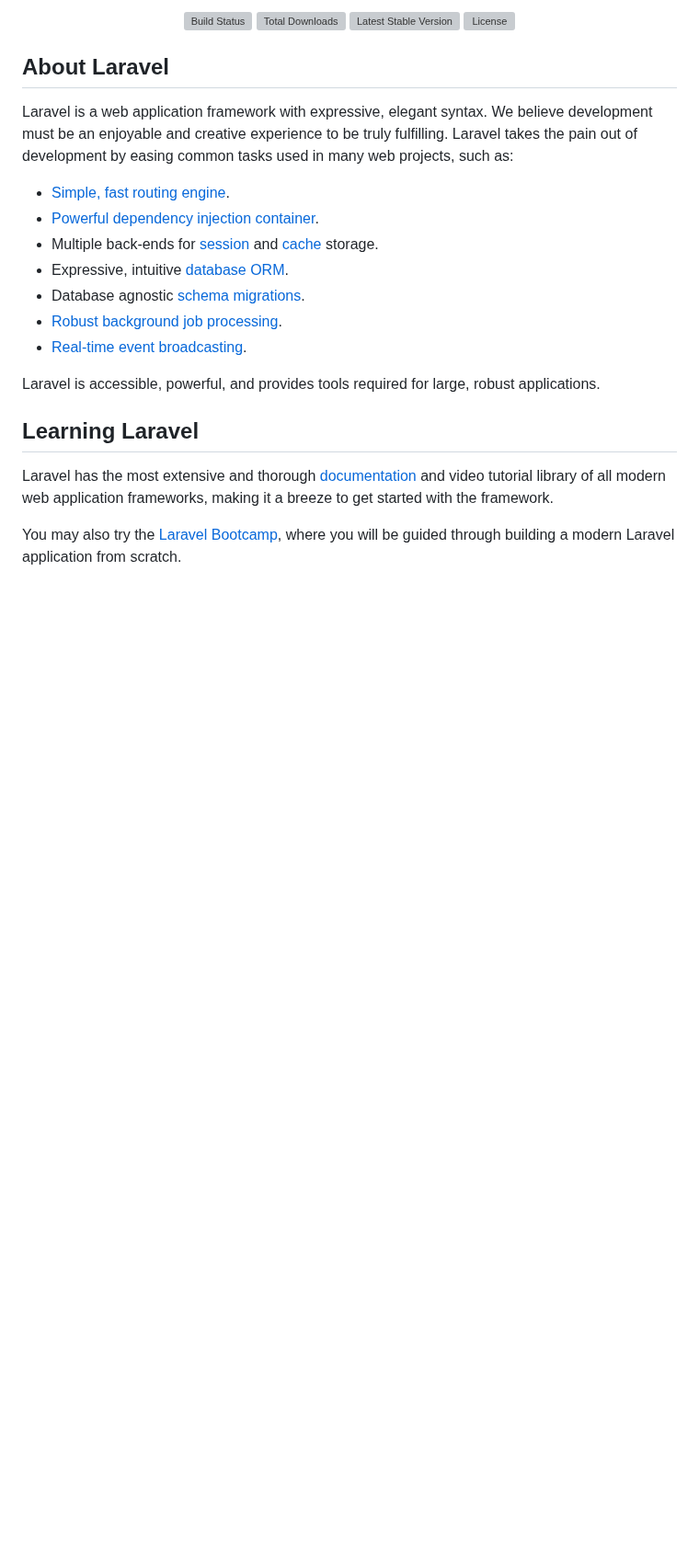
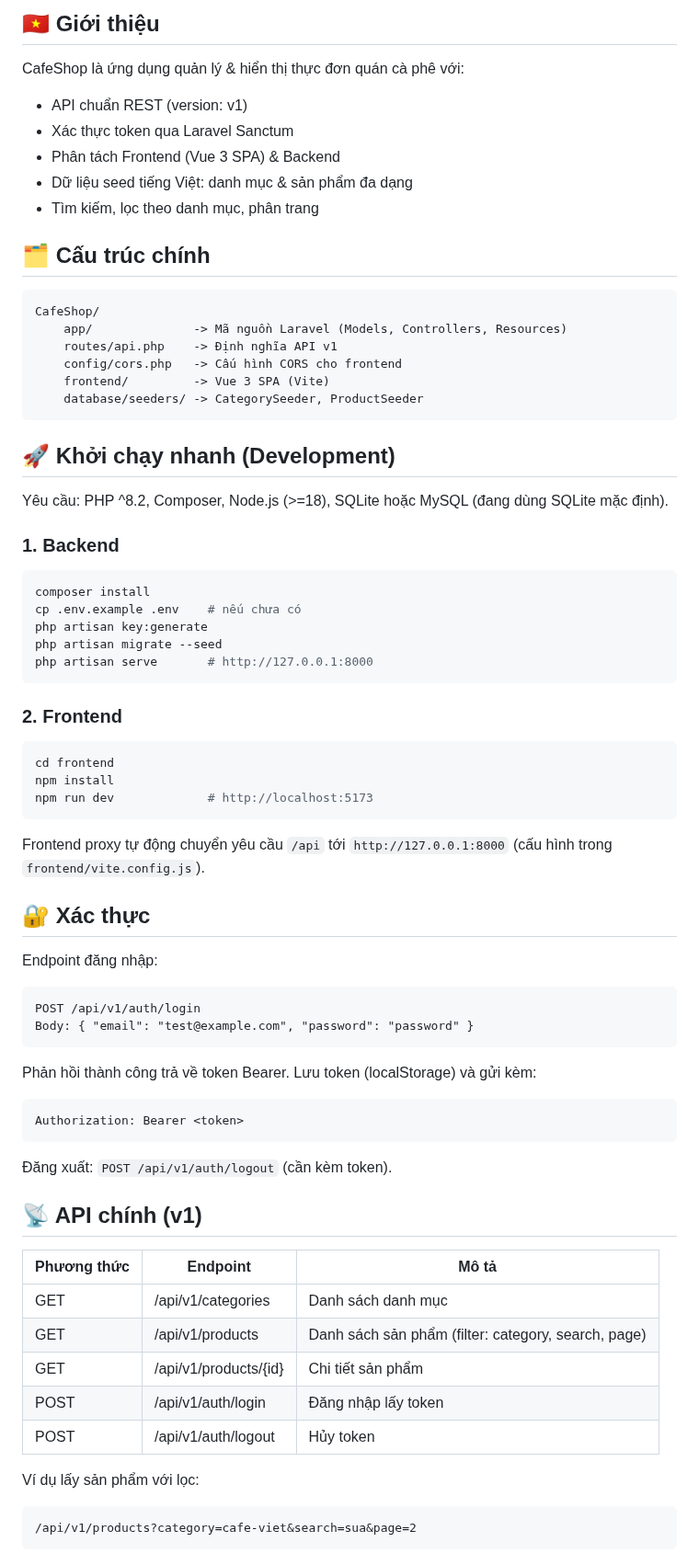
Before and after one commit to GGTuanAnh/Projectweb_PHP, a Markdown page: README.md, the part around one of its changes. Shown at 92% size. Drawn GitHub-style; blank space fills up the shorter version; grey boxes are pictures that could not be loaded.

````diff
--- a/README.md
+++ b/README.md
@@ -2,28 +3,65 @@
 
-<p align="center">
-<a href="https://github.com/laravel/framework/actions"><img src="https://github.com/laravel/framework/workflows/tests/badge.svg" alt="Build Status"></a>
-<a href="https://packagist.org/packages/laravel/framework"><img src="https://img.shields.io/packagist/dt/laravel/framework" alt="Total Downloads"></a>
-<a href="https://packagist.org/packages/laravel/framework"><img src="https://img.shields.io/packagist/v/laravel/framework" alt="Latest Stable Version"></a>
-<a href="https://packagist.org/packages/laravel/framework"><img src="https://img.shields.io/packagist/l/laravel/framework" alt="License"></a>
-</p>
+## 🇻🇳 Giới thiệu
+CafeShop là ứng dụng quản lý & hiển thị thực đơn quán cà phê với:
+- API chuẩn REST (version: v1)
+- Xác thực token qua Laravel Sanctum
+- Phân tách Frontend (Vue 3 SPA) & Backend
+- Dữ liệu seed tiếng Việt: danh mục & sản phẩm đa dạng
+- Tìm kiếm, lọc theo danh mục, phân trang
 
-## About Laravel
+## 🗂 Cấu trúc chính
+```
+CafeShop/
+	app/              -> Mã nguồn Laravel (Models, Controllers, Resources)
+	routes/api.php    -> Định nghĩa API v1
+	config/cors.php   -> Cấu hình CORS cho frontend
+	frontend/         -> Vue 3 SPA (Vite)
+	database/seeders/ -> CategorySeeder, ProductSeeder
+```
 
-Laravel is a web application framework with expressive, elegant syntax. We believe development must be an enjoyable and creative experience to be truly fulfilling. Laravel takes the pain out of development by easing common tasks used in many web projects, such as:
+## 🚀 Khởi chạy nhanh (Development)
+Yêu cầu: PHP ^8.2, Composer, Node.js (>=18), SQLite hoặc MySQL (đang dùng SQLite mặc định).
 
-- [Simple, fast routing engine](https://laravel.com/docs/routing).
-- [Powerful dependency injection container](https://laravel.com/docs/container).
-- Multiple back-ends for [session](https://laravel.com/docs/session) and [cache](https://laravel.com/docs/cache) storage.
-- Expressive, intuitive [database ORM](https://laravel.com/docs/eloquent).
-- Database agnostic [schema migrations](https://laravel.com/docs/migrations).
-- [Robust background job processing](https://laravel.com/docs/queues).
-- [Real-time event broadcasting](https://laravel.com/docs/broadcasting).
+### 1. Backend
+```bash
+composer install
+cp .env.example .env    # nếu chưa có
+php artisan key:generate
+php artisan migrate --seed
+php artisan serve       # http://127.0.0.1:8000
+```
 
-Laravel is accessible, powerful, and provides tools required for large, robust applications.
+### 2. Frontend
+```bash
+cd frontend
+npm install
+npm run dev             # http://localhost:5173
+```
+Frontend proxy tự động chuyển yêu cầu `/api` tới `http://127.0.0.1:8000` (cấu hình trong `frontend/vite.config.js`).
 
-## Learning Laravel
+## 🔐 Xác thực
+Endpoint đăng nhập:
+```
+POST /api/v1/auth/login
+Body: { "email": "test@example.com", "password": "password" }
+```
+Phản hồi thành công trả về token Bearer. Lưu token (localStorage) và gửi kèm:
+```
+Authorization: Bearer <token>
+```
+Đăng xuất: `POST /api/v1/auth/logout` (cần kèm token).
 
-Laravel has the most extensive and thorough [documentation](https://laravel.com/docs) and video tutorial library of all modern web application frameworks, making it a breeze to get started with the framework.
+## 📡 API chính (v1)
+| Phương thức | Endpoint | Mô tả |
+|-------------|----------|-------|
+| GET | /api/v1/categories | Danh sách danh mục |
+| GET | /api/v1/products | Danh sách sản phẩm (filter: category, search, page) |
+| GET | /api/v1/products/{id} | Chi tiết sản phẩm |
+| POST | /api/v1/auth/login | Đăng nhập lấy token |
+| POST | /api/v1/auth/logout | Hủy token |
 
-You may also try the [Laravel Bootcamp](https://bootcamp.laravel.com), where you will be guided through building a modern Laravel application from scratch.
+Ví dụ lấy sản phẩm với lọc:
+```
+/api/v1/products?category=cafe-viet&search=sua&page=2
+```
 
````
Also changed, not shown: other parts of README.md (+65 -23 lines).
